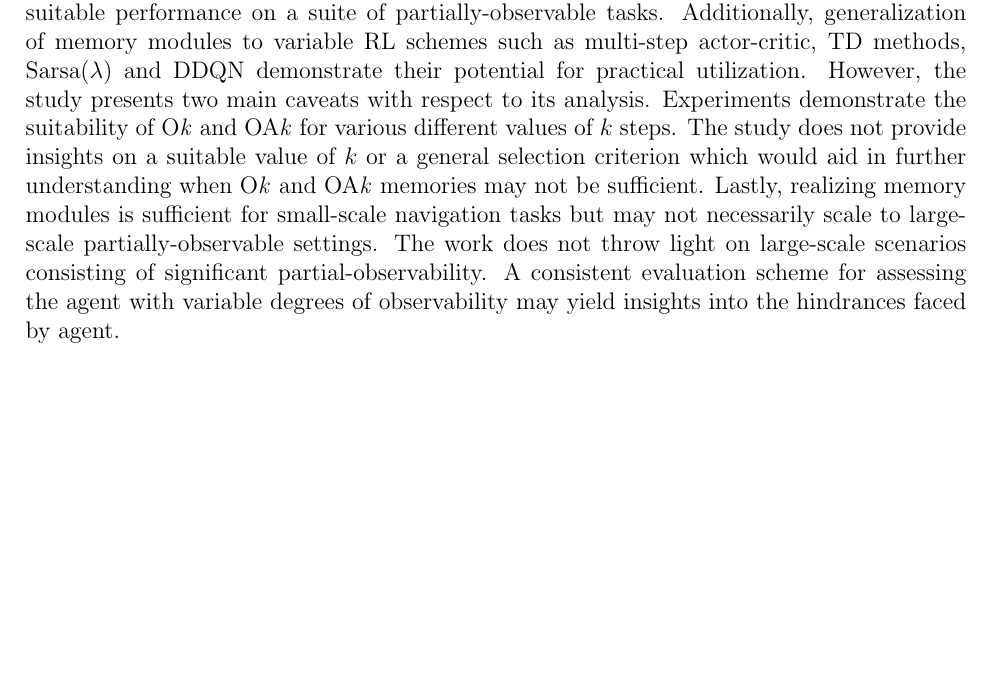
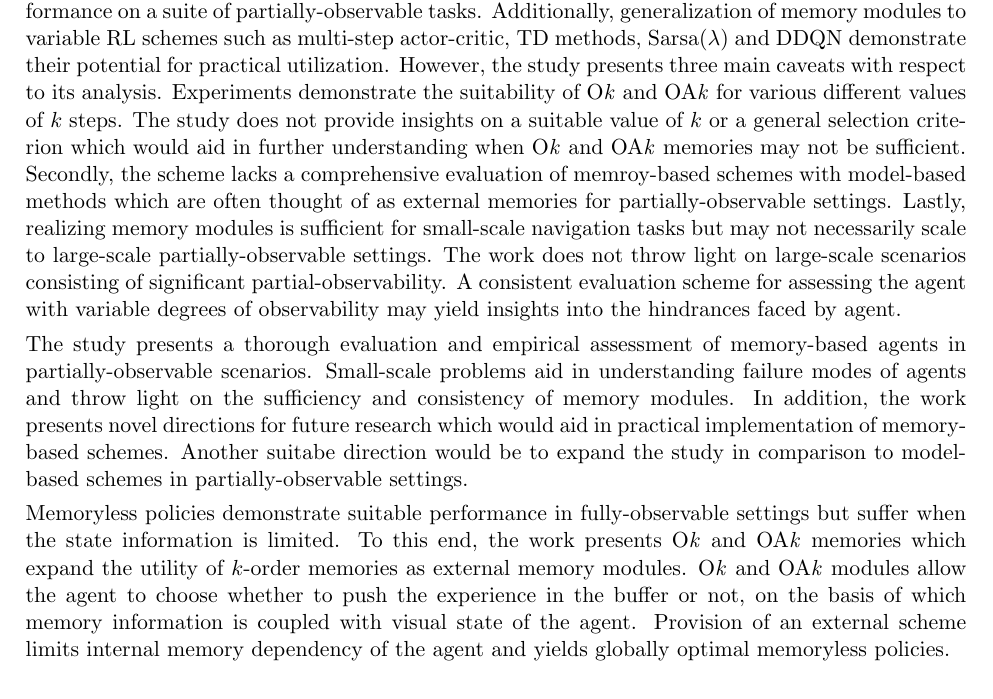
Before and after one commit to karush17/surreal-70-samples, a LaTeX document (Review-22/main.tex): part of the page, cut so that both start at the same text, the shorter picture padded with empty space. Compiled offline with pdfLaTeX.

Commit message:
wrap draft

```diff
--- a/Review-22/main.tex
+++ b/Review-22/main.tex
@@ -1,5 +1,5 @@
 
-\documentclass[12pt,letterpaper]{article}
+\documentclass[11pt,letterpaper]{article}
 \usepackage{fullpage}
 \usepackage[top=2cm, bottom=4.5cm, left=2.5cm, right=2.5cm]{geometry}
 \usepackage{amsmath,amsthm,amsfonts,amssymb,amscd}
@@ -61,8 +61,10 @@ Learning memoryless policies hinders Reinforcement Learning (RL) agents to demon
 
 Requirement of external memory in partially-observable setting sis highlighted upon examining the lack of retrieval of long-term information by the agent. The proposed schemes (O\textit{k} and OA\textit{k}) present the agent with external memory which results in a meory-augmented environment. In contrast to using conventional memroy-based methods, O\textit{k} and OA\textit{k} memor modules combine the memory information with state of the agent and expand its action space respectively. This allows the agent to learn an efficient memoryless policy which only does not rely on internal memory mechanisms. O\textit{k} and OA\textit{k} memory modules are a generalization of k-order memory schemes which are buffers of fixed $k$-size bits. While $k$-order memories do not allow storage of information beyond $k$-steps, O\textit{k} memories address this problem by allowing the agent to select whether to push the experience in memory or not.
 
-In comparison to contemporary memory modules, O\textit{k} and OA\textit{k} memories demonstrate suitable performance on a suite of partially-observable tasks. Additionally, generalization of memory modules to variable RL schemes such as multi-step actor-critic, TD methods, Sarsa($\lambda$) and DDQN demonstrate their potential for practical utilization. However, the study presents two main caveats with respect to its analysis. Experiments demonstrate the suitability of O\textit{k} and OA\textit{k} for various different values of $k$ steps. The study does not provide insights on a suitable value of $k$ or a general selection criterion which would aid in further understanding when O\textit{k} and OA\textit{k} memories may not be sufficient. Lastly, realizing memory modules is sufficient for small-scale navigation tasks but may not necessarily scale to large-scale partially-observable settings. The work does not throw light on large-scale scenarios consisting of significant partial-observability. A consistent evaluation scheme for assessing the agent with variable degrees of observability may yield insights into the hindrances faced by agent.
+In comparison to contemporary memory modules, O\textit{k} and OA\textit{k} memories demonstrate suitable performance on a suite of partially-observable tasks. Additionally, generalization of memory modules to variable RL schemes such as multi-step actor-critic, TD methods, Sarsa($\lambda$) and DDQN demonstrate their potential for practical utilization. However, the study presents three main caveats with respect to its analysis. Experiments demonstrate the suitability of O\textit{k} and OA\textit{k} for various different values of $k$ steps. The study does not provide insights on a suitable value of $k$ or a general selection criterion which would aid in further understanding when O\textit{k} and OA\textit{k} memories may not be sufficient. Secondly, the scheme lacks a comprehensive evaluation of memroy-based schemes with model-based methods which are often thought of as external memories for partially-observable settings. Lastly, realizing memory modules is sufficient for small-scale navigation tasks but may not necessarily scale to large-scale partially-observable settings. The work does not throw light on large-scale scenarios consisting of significant partial-observability. A consistent evaluation scheme for assessing the agent with variable degrees of observability may yield insights into the hindrances faced by agent.
 
+The study presents a thorough evaluation and empirical assessment of memory-based agents in partially-observable scenarios. Small-scale problems aid in understanding failure modes of agents and throw light on the sufficiency and consistency of memory modules. In addition, the work presents novel directions for future research which would aid in practical implementation of memory-based schemes. Another suitabe direction would be to expand the study in comparison to model-based schemes in partially-observable settings.
 
+Memoryless policies demonstrate suitable performance in fully-observable settings but suffer when the state information is limited. To this end, the work presents O\textit{k} and OA\textit{k} memories which expand the utility of $k$-order memories as external memory modules. O\textit{k} and OA\textit{k} modules allow the agent to choose whether to push the experience in the buffer or not, on the basis of which memory information is coupled with visual state of the agent. Provision of an external scheme limits internal memory dependency of the agent and yields globally optimal memoryless policies.
 
 \end{document}
```
Also changed, not shown: Review-22/main.pdf, 4 other files.
